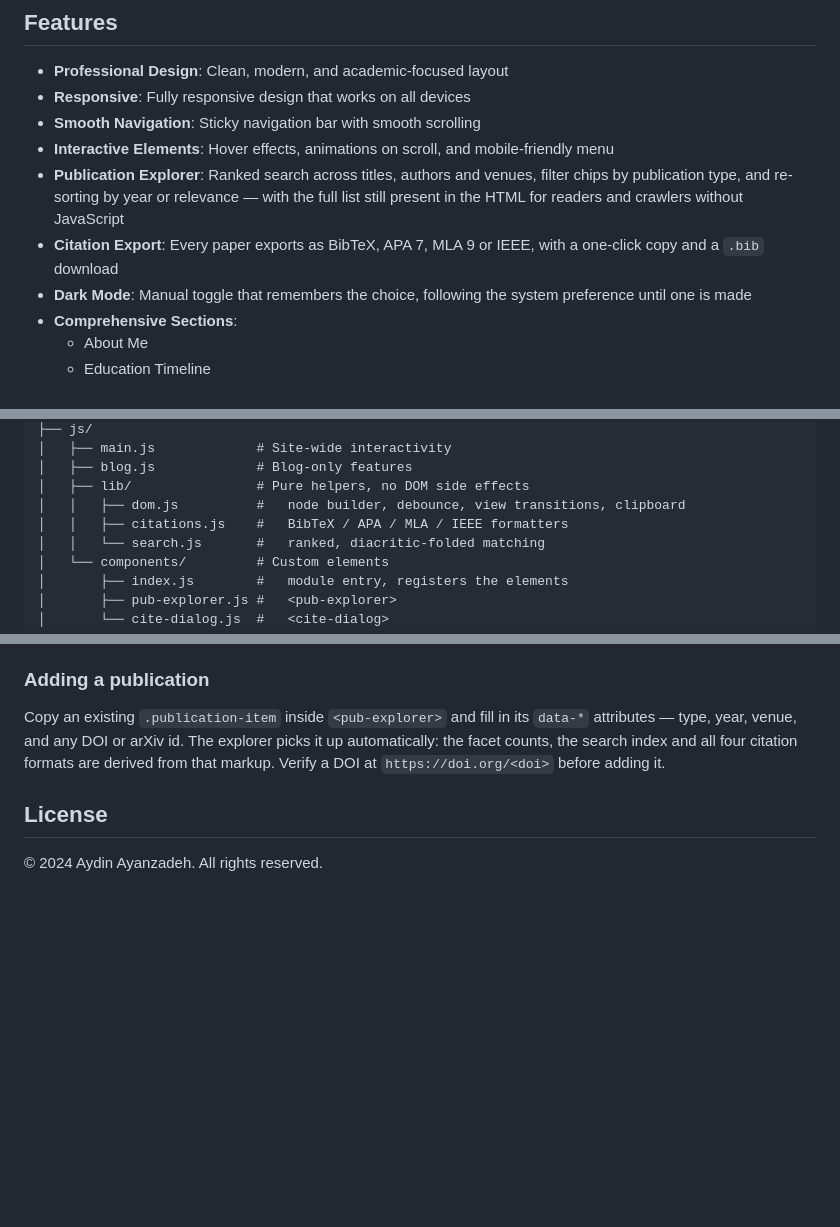
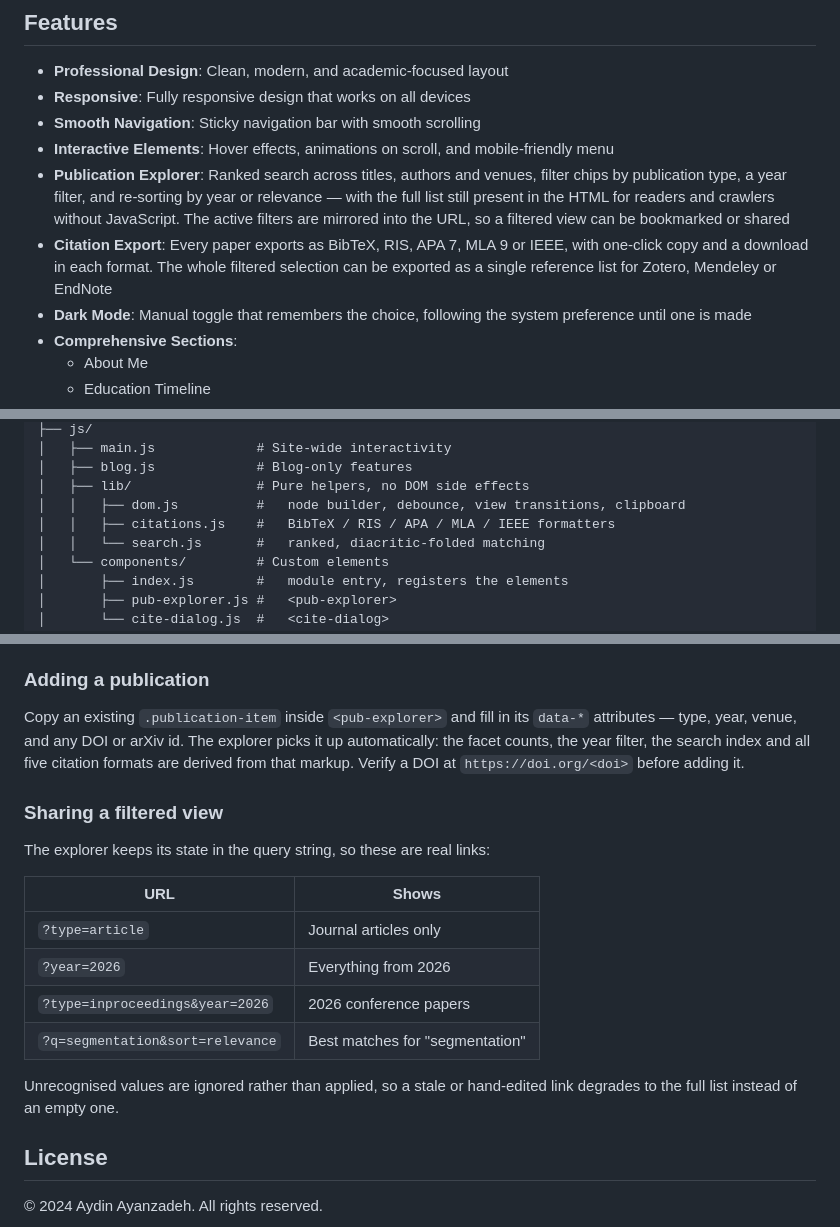
Before and after one commit to Ayanzadeh93/Ayanzadeh93.github.io, a Markdown page: README.md, 3 parts joined by grey strips. GitHub-like rendering; blank space fills up the shorter version.

Commit message:
Document RIS export, reference-list export, year facet and URL state
Also records the three flex/[hidden] traps found while testing, each of which
had already produced a visible bug in this component.

Co-authored-by: Aydin Ayanzadeh <aydina1@umbc.edu>

```diff
--- a/README.md
+++ b/README.md
@@ -9,10 +9,12 @@ This is the personal website of Aydin Ayanzadeh, Ph.D. Student in Computer Scien
 - **Smooth Navigation**: Sticky navigation bar with smooth scrolling
 - **Interactive Elements**: Hover effects, animations on scroll, and mobile-friendly menu
 - **Publication Explorer**: Ranked search across titles, authors and venues, filter chips by
-  publication type, and re-sorting by year or relevance — with the full list still present in
-  the HTML for readers and crawlers without JavaScript
-- **Citation Export**: Every paper exports as BibTeX, APA 7, MLA 9 or IEEE, with a one-click
-  copy and a `.bib` download
+  publication type, a year filter, and re-sorting by year or relevance — with the full list
+  still present in the HTML for readers and crawlers without JavaScript. The active filters
+  are mirrored into the URL, so a filtered view can be bookmarked or shared
+- **Citation Export**: Every paper exports as BibTeX, RIS, APA 7, MLA 9 or IEEE, with
+  one-click copy and a download in each format. The whole filtered selection can be exported
+  as a single reference list for Zotero, Mendeley or EndNote
 - **Dark Mode**: Manual toggle that remembers the choice, following the system preference until
   one is made
 - **Comprehensive Sections**:
@@ -55,7 +57,7 @@ they are committed. Modern platform APIs do the work a library would otherwise:
 │   ├── blog.js             # Blog-only features
 │   ├── lib/                # Pure helpers, no DOM side effects
 │   │   ├── dom.js          #   node builder, debounce, view transitions, clipboard
-│   │   ├── citations.js    #   BibTeX / APA / MLA / IEEE formatters
+│   │   ├── citations.js    #   BibTeX / RIS / APA / MLA / IEEE formatters
 │   │   └── search.js       #   ranked, diacritic-folded matching
 │   └── components/         # Custom elements
 │       ├── index.js        #   module entry, registers the elements
@@ -99,9 +101,23 @@ To customize the website:
 
 Copy an existing `.publication-item` inside `<pub-explorer>` and fill in its
 `data-*` attributes — type, year, venue, and any DOI or arXiv id. The explorer
-picks it up automatically: the facet counts, the search index and all four
-citation formats are derived from that markup. Verify a DOI at
+picks it up automatically: the facet counts, the year filter, the search index
+and all five citation formats are derived from that markup. Verify a DOI at
 `https://doi.org/<doi>` before adding it.
+
+### Sharing a filtered view
+
+The explorer keeps its state in the query string, so these are real links:
+
+| URL | Shows |
+|-----|-------|
+| `?type=article` | Journal articles only |
+| `?year=2026` | Everything from 2026 |
+| `?type=inproceedings&year=2026` | 2026 conference papers |
+| `?q=segmentation&sort=relevance` | Best matches for "segmentation" |
+
+Unrecognised values are ignored rather than applied, so a stale or hand-edited
+link degrades to the full list instead of an empty one.
 
 ## License
 
```
Also changed, not shown: 2 other files.
